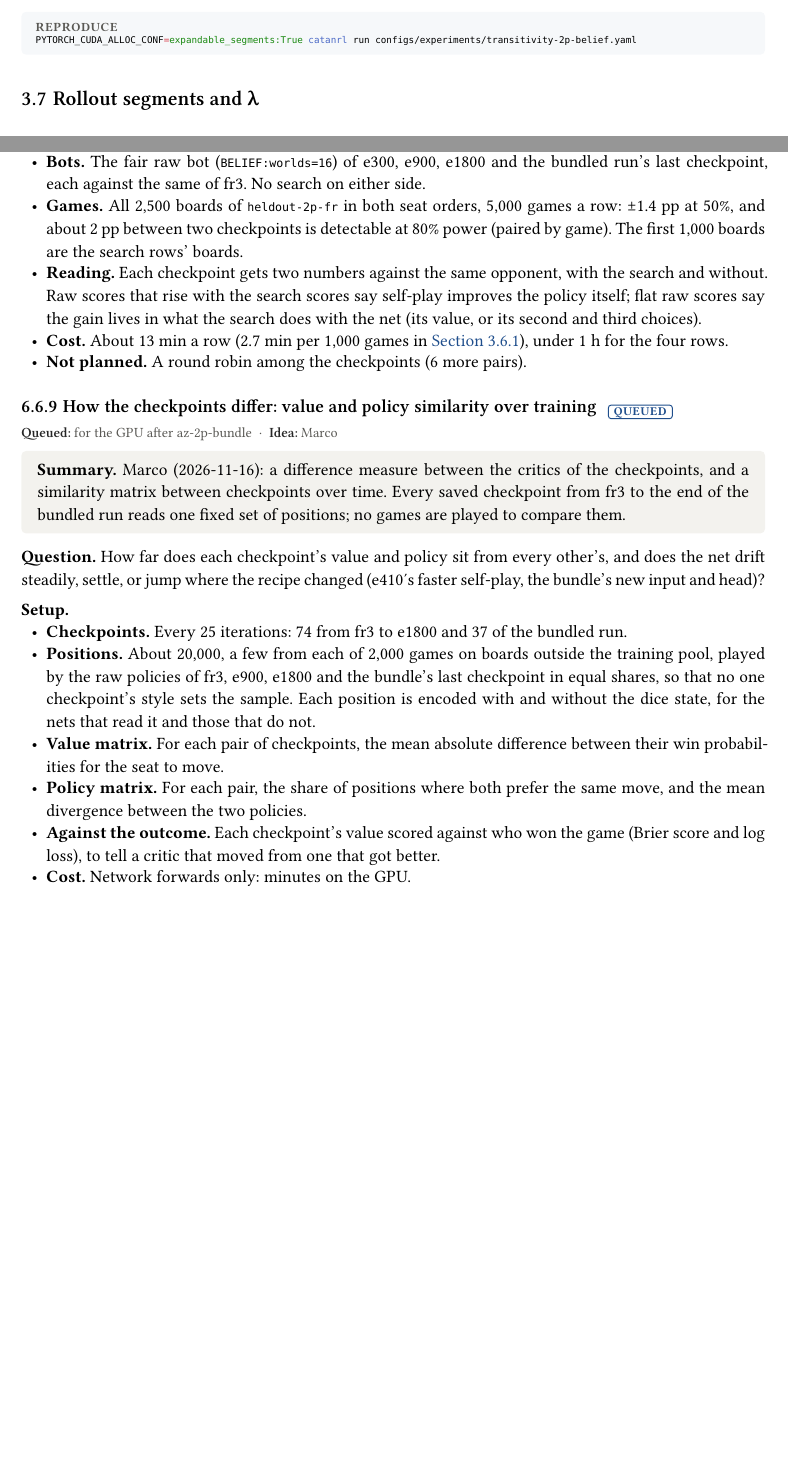
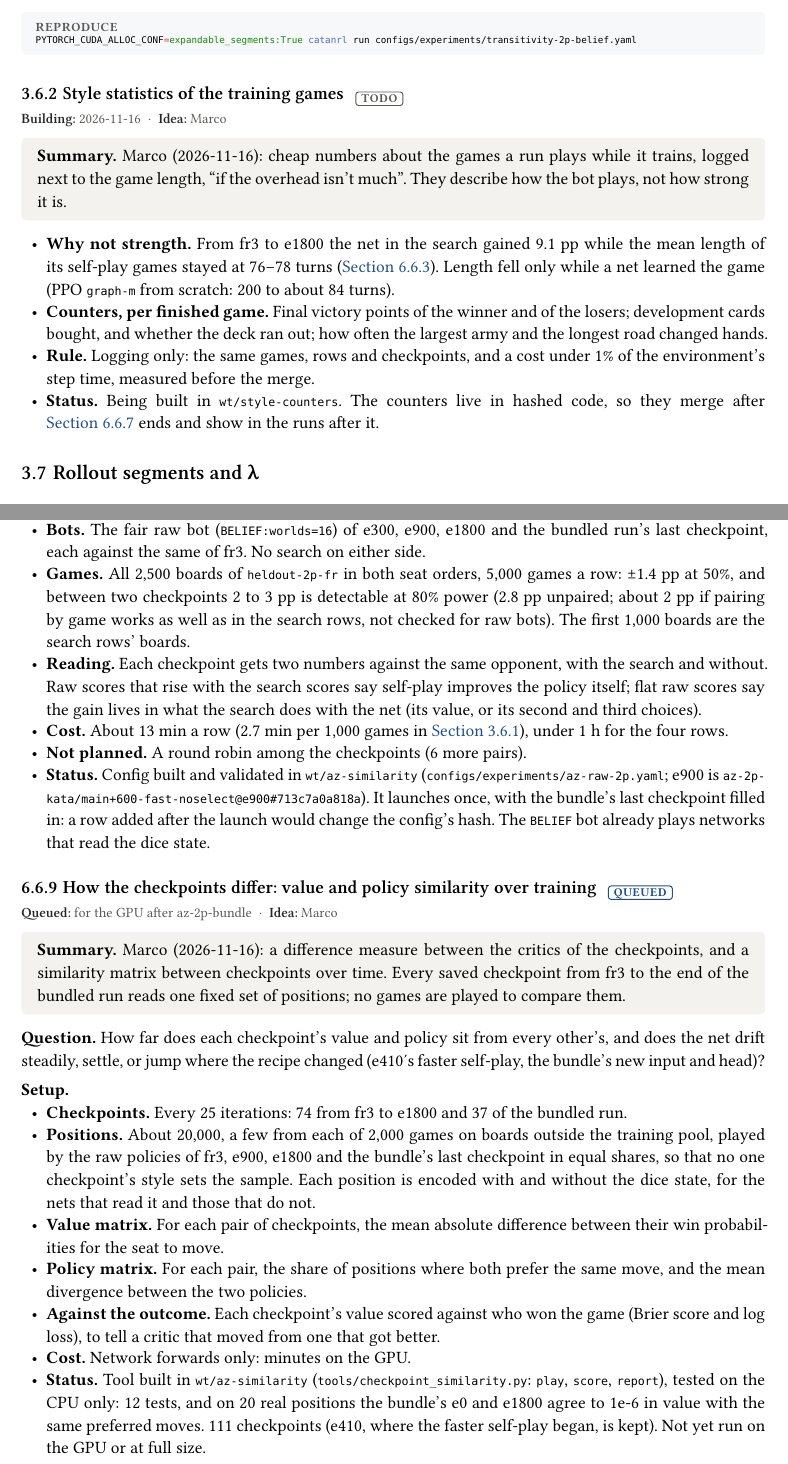
Before and after one commit to mcrco/catanrl-v2, a Typst document (report/report.typ, which reads report/sections/arch.typ, report/sections/az.typ, report/sections/front.typ): two parts of pages 28 and 62 of 94, joined at a grey line, cut so that both start at the same text, the shorter picture padded with empty space. Compiled offline with Typst 0.15; a missing font is replaced by an installed copy or a similar font.

Commit message:
Queue graph-m in the search against raw fr3; report: the style statistics being built, the similarity tool and raw-row config built (Marco, 2026-11-16)
Co-Authored-By: Claude <noreply@anthropic.com>
Claude-Session: https://claude.ai/code/session_01EzjTHdCtZQL2RxQ9Q2ew7C

````diff
--- a/report/sections/arch.typ
+++ b/report/sections/arch.typ
@@ -209,3 +209,11 @@ PYTORCH_CUDA_ALLOC_CONF=expandable_segments:True catanrl run configs/experiments
 PYTORCH_CUDA_ALLOC_CONF=expandable_segments:True catanrl run configs/experiments/graph-m-2p-lr.yaml
 ```)
 
+=== `graph-m` in the search against the raw fr3 bot #chip("queued") <exp:arch-graph-m-search>
+#meta(
+  dates: "for the GPU after az-2p-bundle and its follow-ups",
+  dates-label: "queued",
+  owner: "marco",
+  config: "configs/experiments/graph-m-search-vs-raw.yaml",
+  wandb: (),
+  records: (),
@@ -212,3 +232,7 @@ PYTORCH_CUDA_ALLOC_CONF=expandable_segments:True catanrl run configs/experiments
+#repro(```sh
+PYTORCH_CUDA_ALLOC_CONF=expandable_segments:True catanrl run configs/experiments/graph-m-search-vs-raw.yaml
+```)
+
 === `graph-m` in the AlphaZero line #chip("todo") <exp:az-graph-m>
 #meta(
   dates: "2026-11-15",
--- a/report/sections/az.typ
+++ b/report/sections/az.typ
@@ -735,10 +735,11 @@ catanrl run configs/experiments/az-2p-bundle.yaml
 
 #lead[Setup.]
 - *Bots.* The fair raw bot (`BELIEF:worlds=16`) of e300, e900, e1800 and the bundled run's last checkpoint, each against the same of fr3. No search on either side.
-- *Games.* All 2,500 boards of `heldout-2p-fr` in both seat orders, 5,000 games a row: ±1.4 pp at 50%, and about 2 pp between two checkpoints is detectable at 80% power (paired by game). The first 1,000 boards are the search rows' boards.
+- *Games.* All 2,500 boards of `heldout-2p-fr` in both seat orders, 5,000 games a row: ±1.4 pp at 50%, and between two checkpoints 2 to 3 pp is detectable at 80% power (2.8 pp unpaired; about 2 pp if pairing by game works as well as in the search rows, not checked for raw bots). The first 1,000 boards are the search rows' boards.
 - *Reading.* Each checkpoint gets two numbers against the same opponent, with the search and without. Raw scores that rise with the search scores say self-play improves the policy itself; flat raw scores say the gain lives in what the search does with the net (its value, or its second and third choices).
 - *Cost.* About 13 min a row (2.7 min per 1,000 games in @exp:recipe-transitivity), under 1 h for the four rows.
 - *Not planned.* A round robin among the checkpoints (6 more pairs).
+- *Status.* Config built and validated in `wt/az-similarity` (`configs/experiments/az-raw-2p.yaml`; e900 is `az-2p-kata/main+600-fast-noselect@e900#713c7a0a818a`). It launches once, with the bundle's last checkpoint filled in: a row added after the launch would change the config's hash. The `BELIEF` bot already plays networks that read the dice state.
 
 === How the checkpoints differ: value and policy similarity over training #chip("queued") <exp:az-similarity>
 #meta(
@@ -759,3 +760,4 @@ catanrl run configs/experiments/az-2p-bundle.yaml
 - *Policy matrix.* For each pair, the share of positions where both prefer the same move, and the mean divergence between the two policies.
 - *Against the outcome.* Each checkpoint's value scored against who won the game (Brier score and log loss), to tell a critic that moved from one that got better.
 - *Cost.* Network forwards only: minutes on the GPU.
+- *Status.* Tool built in `wt/az-similarity` (`tools/checkpoint_similarity.py`: `play`, `score`, `report`), tested on the CPU only: 12 tests, and on 20 real positions the bundle's e0 and e1800 agree to 1e-6 in value with the same preferred moves. 111 checkpoints (e410, where the faster self-play began, is kept). Not yet run on the GPU or at full size.
--- a/report/sections/front.typ
+++ b/report/sections/front.typ
@@ -19,7 +19,7 @@ So far: self-play PPO on a graph network gives a strong raw policy, and search o
 - *AlphaZero gate* (approved by Marco; @exp:az-gate). fr3 fitted once to three shapes of 2048-sim search targets on 102,400 of its own positions, each judged inside a 512-sim search against fr3's own search on the same 2,000 games: −0.15, −0.25 and −0.65 pp (each ±2.3 pp). Null for all three, the control included, so at this dose the gate cannot see what broke the AlphaZero runs, and no full loop follows.
 - *Deploy check* (Marco; @exp:deploy-graph-m-check). `graph-m` against fr3 as fair raw bots: 55.0% over 5,000 games (±1.4 pp). Inside the deployed search at equal time per move, 300 sims against fr3's 1,024 because `graph-m` can't use the fused kernels and costs 3.4× as much per simulation: 54.3% over 2,000 games (±2.2 pp, p = 1e-4). Both pass the rule fixed before launch, so `graph-m` is a deploy candidate; deploying waits for Marco's go.
 - *AlphaZero at KataGo's visit counts* (Marco; @exp:az-kata). Done (2026-11-11 05:59 to 2026-11-12 15:27; 300 iterations, 55,143 games): the first AlphaZero run here that improves the search. On 2,000 held-out games against fr3's raw policy the 1,024-sim search scores 57.7% with the trained net and 53.85% with fr3's (paired +3.85 pp, p = 0.003); on the select games the gain was +4.4, +4.8 and +6.2 pp at e100, e200 and e300. Deeper search and a head-to-head are not measured. Continued from 2026-11-13 01:18 for 600 more iterations (Marco; @exp:az-kata-more); since e410 (2026-11-13 08:25) on a faster self-play (tree reuse, fp16 kernels, two search groups; @exp:az-speed) at 82 s an iteration instead of 197 s; on the select games e450 scores 58.55%, level with e300's 57.90% (paired p = 0.59), e600 60.85% (+2.95 pp over e300, p = 0.015) and e750 59.60% (+1.70 pp over e300, p = 0.18; +7.85 pp over the start); from e750 without selects (Marco: they were half of the wall-clock). Done 2026-11-14 05:39 (900 iterations, 165,348 games): on the held-out games e900 scores 60.30%, +2.60 pp over e300 (paired p = 0.041) and +6.45 pp over fr3's net (p = 2e-6), so more of the same self-play still helps, slowly; continued from e900 to e1800 (Marco; @exp:az-kata-1800; done 2026-11-15 11:12, 329,221 games): e1800 scores 62.95% on the held-out games, +2.65 pp over e900 (p = 0.031), +5.25 pp over e300 and +9.10 pp over fr3's net, still gaining at about half the rate per game; e300 played on OpenHex as `catanrl-1v1-search-v3` from 2026-11-13 (108 of 201 games; @exp:deploy-openhex-search-v3), and e1800 is released as `catanrl-1v1-search-v3.1` (2026-11-15; Marco registers it; @exp:deploy-openhex-search-v3-1). The new self-play plays 3,300 games an hour from fr3 (17× `az-2p-2048`). Trained on the root's plain visit counts, five learning steps took the net inside the search from 52.7% to 27.0% against fr3's raw policy: fr3's policy is saturated, and the visits Dirichlet noise forces are 10 nats of KL away. With those visits pruned from the target (Marco's choice) the same smoke holds at 55.1% (256 games a row, the same games), at the same learning rate. The long run is 300 iterations, about 54,000 games.
-- *Next for the 1v1 bot* (Marco, 2026-11-15). On OpenHex's ladder our best bot is 11th of 42, about 80 Elo from the top, and a raw network leads (@exp:deploy-ladder). Measured: the deployed search is limited by the network, not by dice sampling. Two seeds pick the same move 93.7% of the time at 1,024 sims and 91.9% at 131,072, and the disagreements are near-ties (@exp:search-noise), so the dice-sampling ideas are parked (@exp:search-stratified, @exp:search-paired-root). Running since 2026-11-15 19:20: e1800 continued for 900 iterations with the balanced-dice state as an input (@exp:dice-input) and auxiliary targets (@exp:az-aux), bundled in one run, ablations later (@exp:az-bundle); due about 18:40 on 2026-11-16. Queued behind it (Marco, 2026-11-16): the checkpoints as raw policies against raw fr3 (@exp:az-raw) and value and policy similarity between all checkpoints (@exp:az-similarity). Proposed: `graph-m` in the AlphaZero line (@exp:az-graph-m).
+- *Next for the 1v1 bot* (Marco, 2026-11-15). On OpenHex's ladder our best bot is 11th of 42, about 80 Elo from the top, and a raw network leads (@exp:deploy-ladder). Measured: the deployed search is limited by the network, not by dice sampling. Two seeds pick the same move 93.7% of the time at 1,024 sims and 91.9% at 131,072, and the disagreements are near-ties (@exp:search-noise), so the dice-sampling ideas are parked (@exp:search-stratified, @exp:search-paired-root). Running since 2026-11-15 19:20: e1800 continued for 900 iterations with the balanced-dice state as an input (@exp:dice-input) and auxiliary targets (@exp:az-aux), bundled in one run, ablations later (@exp:az-bundle); due about 18:40 on 2026-11-16. Queued behind it (Marco, 2026-11-16): the checkpoints as raw policies against raw fr3 (@exp:az-raw), value and policy similarity between all checkpoints (@exp:az-similarity), and `graph-m` in the search against raw fr3 (@exp:arch-graph-m-search). Being built: style statistics of the training games (@exp:recipe-style). Proposed: `graph-m` in the AlphaZero line (@exp:az-graph-m).
 - *Hardware* (Marco; @exp:az-hardware). On rented cards, self-play on `graph-s` is no faster on an L40S than on this box's RTX 2070 Super: one thread limits it, and it spends 19% of the wall-clock freeing search trees. `graph-m` PPO would gain 2.7× from an L40S-speed card; half precision on the present card gives 1.9×.
 - *Queued*: 256-step rollout segments and λ = 1, `graph-s` from scratch for 500M steps against the same run at 64 steps and λ = 0.95 (Marco; @exp:recipe-horizon). About 8 h on the GPU. Put off by Marco (2026-11-13) until the KataGo-style training has run.
 - *float16 mixed precision* (Claude's design, approved by Marco; @exp:fp16). `graph-m-2p-lr`'s first 300 epochs in float32 and in float16: float16 trains 1.95× as fast (11,940 against 6,130 steps/s) with no instability, but its net scores 16.1% against fr3 where float32's scores 18.3% on the same 5,000 games (−2.3 pp, p = 0.001), so by the rule fixed before launch it is not adopted. One seed per arm; the float32 arm reproduced `graph-m-2p-lr` bit for bit, so there is no run-to-run spread to read the gap against.
--- a/report/sections/recipe.typ
+++ b/report/sections/recipe.typ
@@ -471,6 +471,21 @@ catanrl run configs/experiments/discount-2p-h2h.yaml   # g1 vs g999 within each
 PYTORCH_CUDA_ALLOC_CONF=expandable_segments:True catanrl run configs/experiments/transitivity-2p-belief.yaml
 ```)
 
+=== Style statistics of the training games #chip("todo") <exp:recipe-style>
+#meta(
+  dates: "2026-11-16",
+  dates-label: "building",
+  owner: "marco",
+  wandb: (),
+  records: (),
+)
+#tldr[Marco (2026-11-16): cheap numbers about the games a run plays while it trains, logged next to the game length, "if the overhead isn't much". They describe how the bot plays, not how strong it is.]
+
+- *Why not strength.* From fr3 to e1800 the net in the search gained 9.1 pp while the mean length of its self-play games stayed at 76–78 turns (@exp:az-kata-1800). Length fell only while a net learned the game (PPO `graph-m` from scratch: 200 to about 84 turns).
+- *Counters, per finished game.* Final victory points of the winner and of the losers; development cards bought, and whether the deck ran out; how often the largest army and the longest road changed hands.
+- *Rule.* Logging only: the same games, rows and checkpoints, and a cost under 1% of the environment's step time, measured before the merge.
+- *Status.* Being built in `wt/style-counters`. The counters live in hashed code, so they merge after @exp:az-bundle ends and show in the runs after it.
+
 == Rollout segments and λ
 
 === 256-step segments and λ = 1, from scratch #chip("queued") <exp:recipe-horizon>
````
Also changed, not shown: configs/experiments/graph-m-search-vs-raw.yaml (added, +27 -0 lines), report/report.pdf, report/sections/arch.typ (12 more changed lines).
